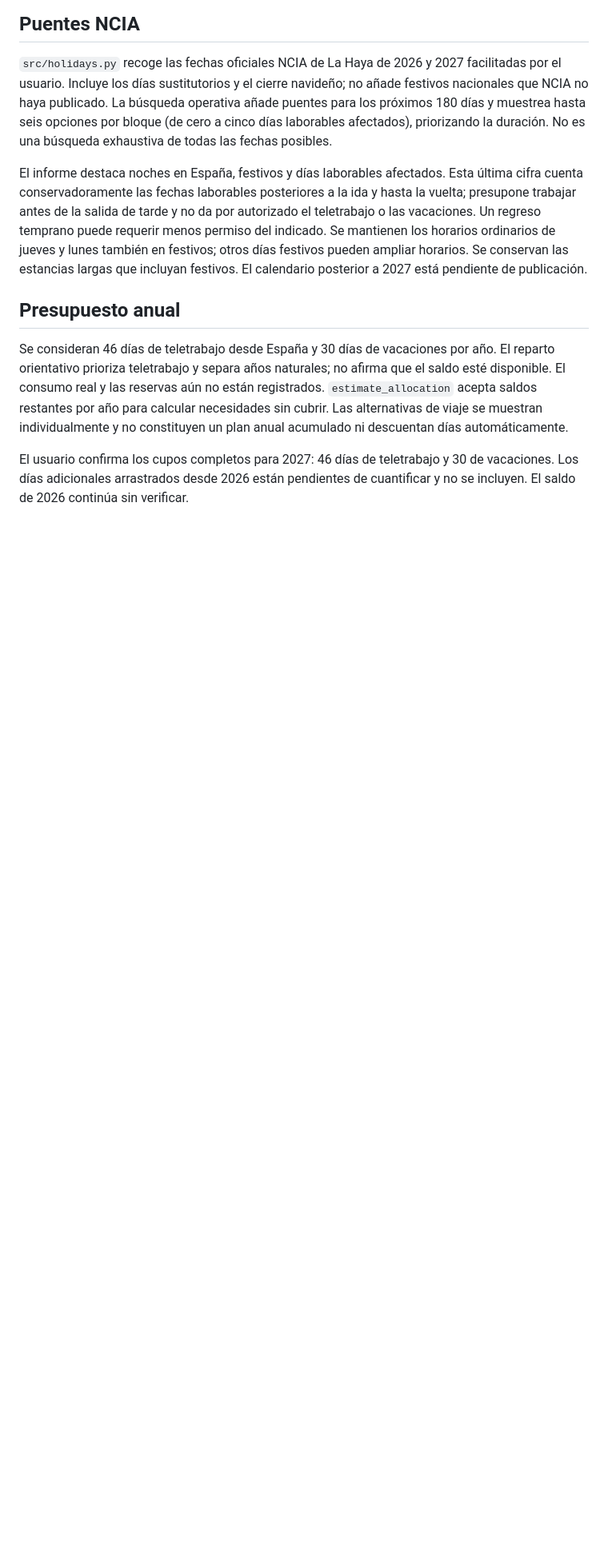
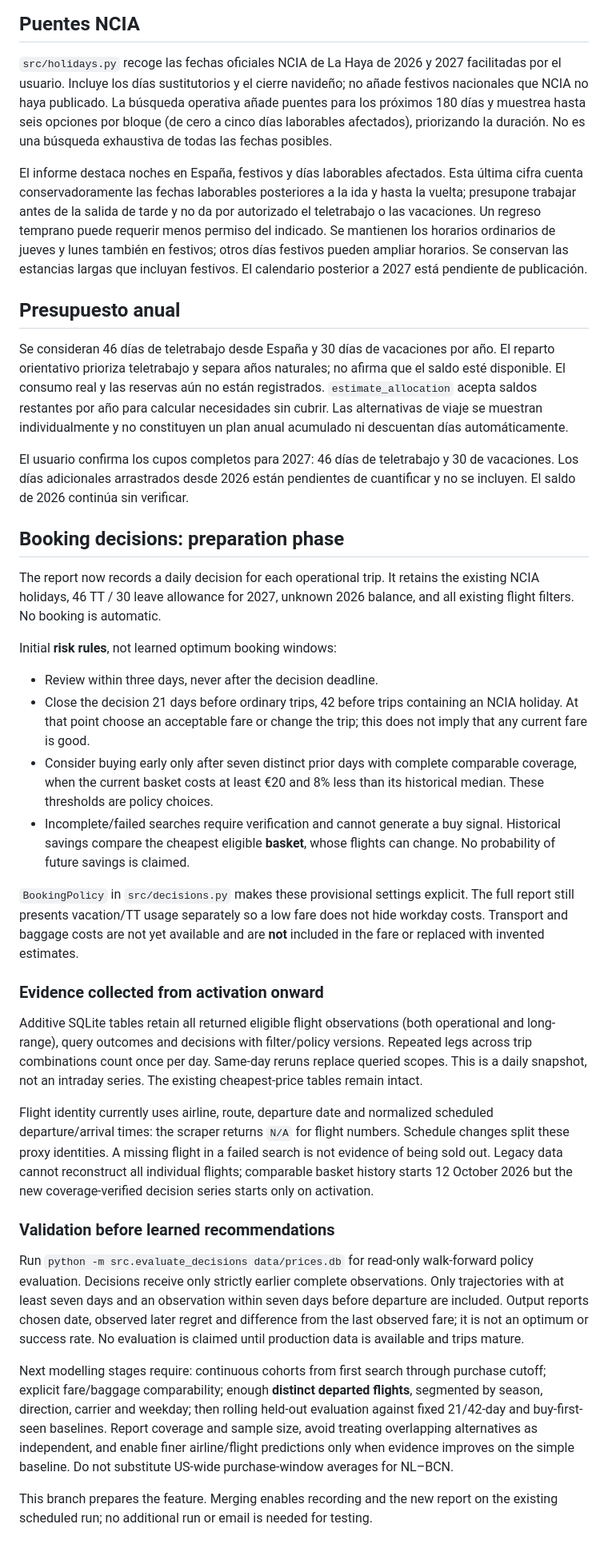
Before and after one commit to javiergarciaromillo-web/weekend-flight-bot-kiwi, a Markdown page: README.md, the part around the change. Shown at 80% size. Rendered like a GitHub page; blank space fills up the shorter version.

Commit message:
Prepare booking decision support: README.md

```diff
--- a/README.md
+++ b/README.md
@@ -50,3 +50,62 @@ El informe destaca noches en España, festivos y días laborables afectados. Est
 Se consideran 46 días de teletrabajo desde España y 30 días de vacaciones por año. El reparto orientativo prioriza teletrabajo y separa años naturales; no afirma que el saldo esté disponible. El consumo real y las reservas aún no están registrados. `estimate_allocation` acepta saldos restantes por año para calcular necesidades sin cubrir. Las alternativas de viaje se muestran individualmente y no constituyen un plan anual acumulado ni descuentan días automáticamente.
 
 El usuario confirma los cupos completos para 2027: 46 días de teletrabajo y 30 de vacaciones. Los días adicionales arrastrados desde 2026 están pendientes de cuantificar y no se incluyen. El saldo de 2026 continúa sin verificar.
+
+## Booking decisions: preparation phase
+
+The report now records a daily decision for each operational trip. It retains the
+existing NCIA holidays, 46 TT / 30 leave allowance for 2027, unknown 2026 balance,
+and all existing flight filters. No booking is automatic.
+
+Initial **risk rules**, not learned optimum booking windows:
+
+- Review within three days, never after the decision deadline.
+- Close the decision 21 days before ordinary trips, 42 before trips containing an
+  NCIA holiday. At that point choose an acceptable fare or change the trip; this
+  does not imply that any current fare is good.
+- Consider buying early only after seven distinct prior days with complete
+  comparable coverage, when the current basket costs at least €20 and 8% less
+  than its historical median. These thresholds are policy choices.
+- Incomplete/failed searches require verification and cannot generate a buy
+  signal. Historical savings compare the cheapest eligible **basket**, whose
+  flights can change. No probability of future savings is claimed.
+
+`BookingPolicy` in `src/decisions.py` makes these provisional settings explicit.
+The full report still presents vacation/TT usage separately so a low fare does
+not hide workday costs. Transport and baggage costs are not yet available and
+are **not** included in the fare or replaced with invented estimates.
+
+### Evidence collected from activation onward
+
+Additive SQLite tables retain all returned eligible flight observations (both
+operational and long-range), query outcomes and decisions with filter/policy
+versions. Repeated legs across trip combinations count once per day. Same-day
+reruns replace queried scopes. This is a daily snapshot, not an intraday series.
+The existing cheapest-price tables remain intact.
+
+Flight identity currently uses airline, route, departure date and normalized
+scheduled departure/arrival times: the scraper returns `N/A` for flight numbers.
+Schedule changes split these proxy identities. A missing flight in a failed
+search is not evidence of being sold out. Legacy data cannot reconstruct all
+individual flights; comparable basket history starts 12 October 2026 but the
+new coverage-verified decision series starts only on activation.
+
+### Validation before learned recommendations
+
+Run `python -m src.evaluate_decisions data/prices.db` for read-only walk-forward
+policy evaluation. Decisions receive only strictly earlier complete observations.
+Only trajectories with at least seven days and an observation within seven days
+before departure are included. Output reports chosen date, observed later regret
+and difference from the last observed fare; it is not an optimum or success rate.
+No evaluation is claimed until production data is available and trips mature.
+
+Next modelling stages require: continuous cohorts from first search through
+purchase cutoff; explicit fare/baggage comparability; enough **distinct departed
+flights**, segmented by season, direction, carrier and weekday; then rolling
+held-out evaluation against fixed 21/42-day and buy-first-seen baselines. Report
+coverage and sample size, avoid treating overlapping alternatives as independent,
+and enable finer airline/flight predictions only when evidence improves on the
+simple baseline. Do not substitute US-wide purchase-window averages for NL–BCN.
+
+This branch prepares the feature. Merging enables recording and the new report
+on the existing scheduled run; no additional run or email is needed for testing.
```
